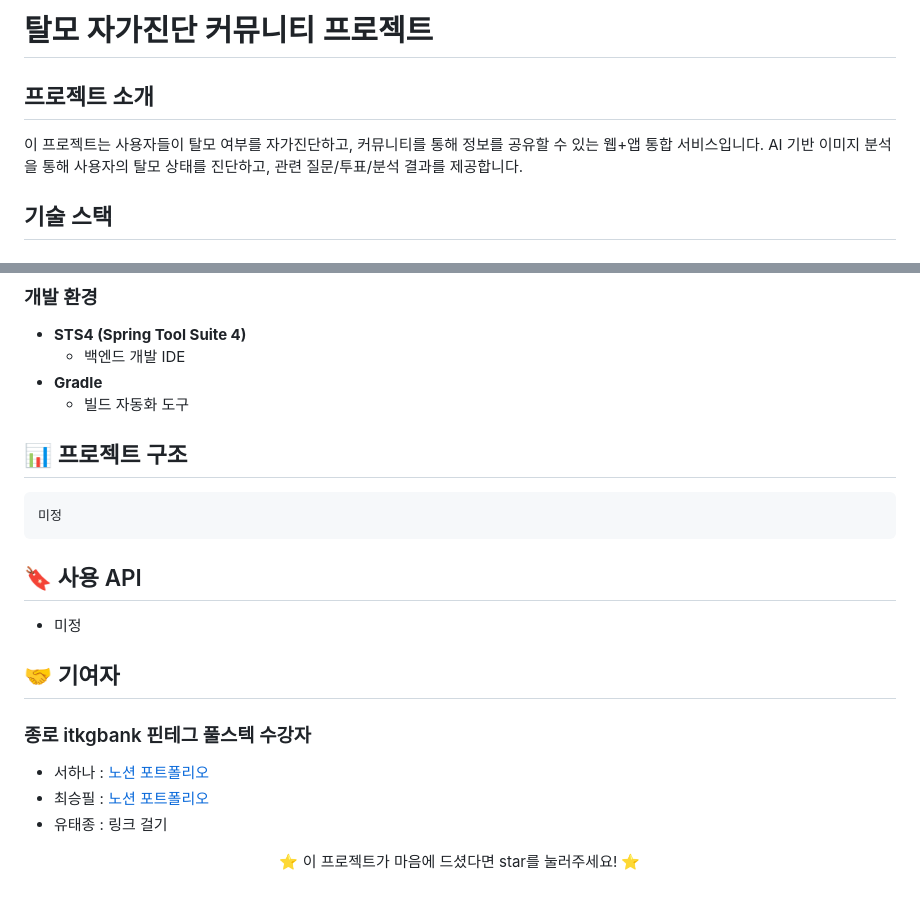
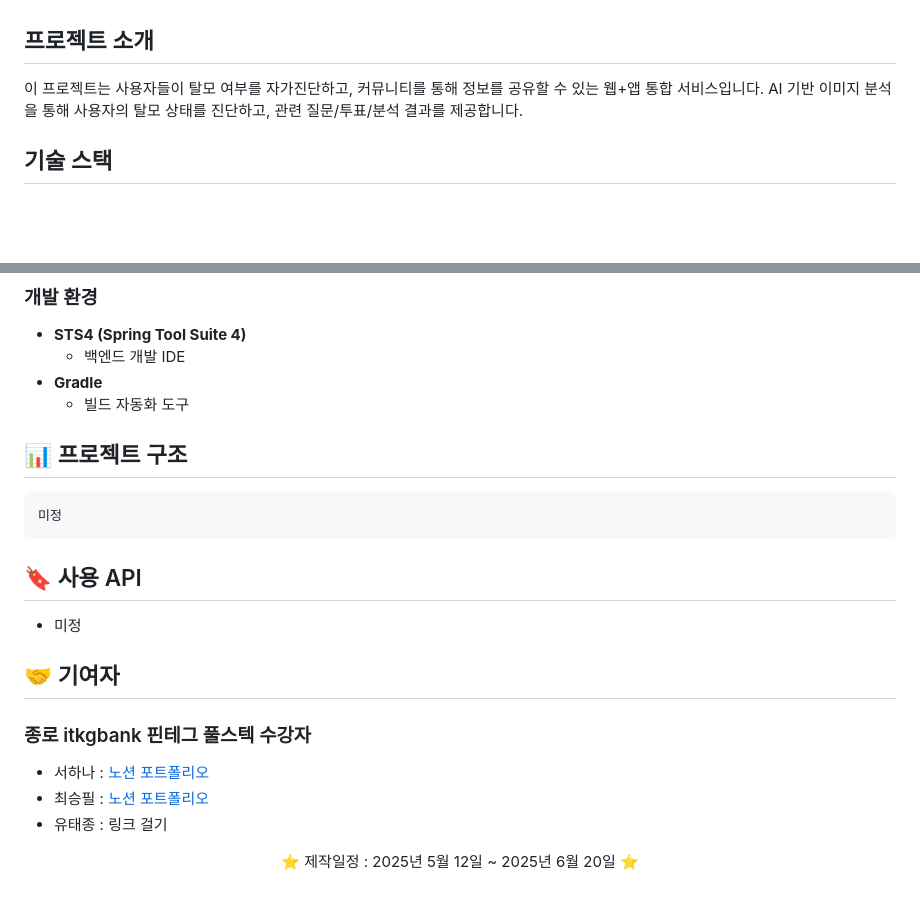
Before and after one commit to taejong12/mogatshoo, a Markdown page: README.md, 2 parts joined by grey strips. GitHub-like rendering; blank space fills up the shorter version.

````diff
--- a/README.md
+++ b/README.md
@@ -35,8 +33,9 @@
 
-# 탈모 자가진단 커뮤니티 프로젝트
 
 ## 프로젝트 소개
 이 프로젝트는 사용자들이 탈모 여부를 자가진단하고, 커뮤니티를 통해 정보를 공유할 수 있는 웹+앱 통합 서비스입니다. AI 기반 이미지 분석을 통해 사용자의 탈모 상태를 진단하고, 관련 질문/투표/분석 결과를 제공합니다.
+
+
 
 ## 기술 스택
 
@@ -96,6 +95,7 @@
   - 빌드 자동화 도구
 
 
+
 ## 📊 프로젝트 구조
 ```
 미정
@@ -104,12 +104,15 @@
 ## 🔖 사용 API
 - 미정
 
+
+
 ## 🤝 기여자
 ### 종로 itkgbank 핀테그 풀스텍 수강자
 - 서하나 : [노션 포트폴리오](https://www.notion.so/1b9db822a28e801eb04af2f96ab48d5a)
 - 최승필 : [노션 포트폴리오](https://www.notion.so/1e3c0872a5f880ac8e10e228219cd836?pvs=4)
 - 유태종 : 링크 걸기
 
+
 <div align="center">
-  <p>⭐️ 이 프로젝트가 마음에 드셨다면 star를 눌러주세요! ⭐️</p>
+  <p>⭐️ 제작일정 : 2025년 5월 12일 ~ 2025년 6월 20일 ⭐️</p>
 </div>
````
Also changed, not shown: other parts of README.md (+1 -3 lines).
